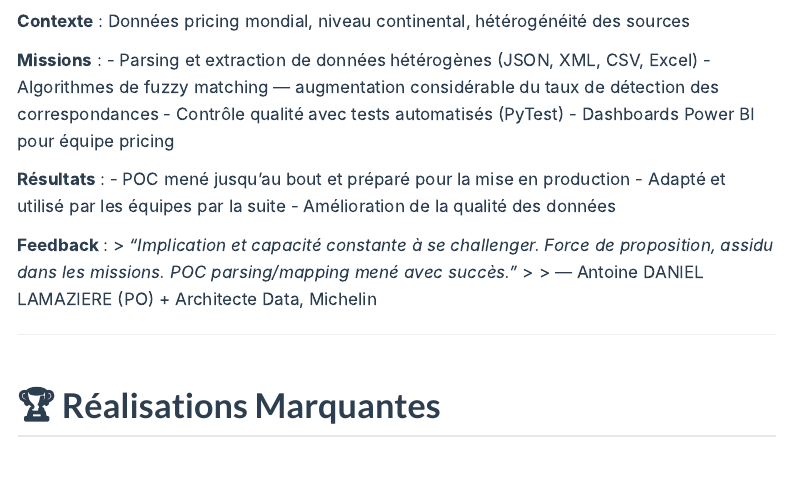
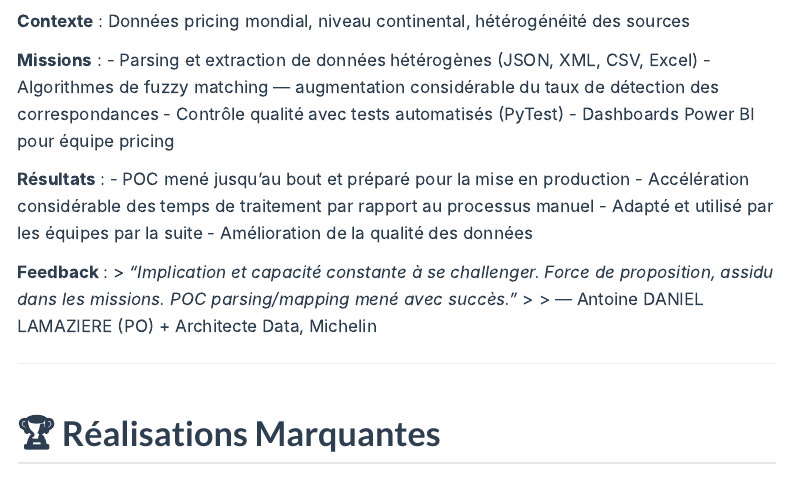
Before and after one commit to cyril-bgs-dev-tech/Portfolio, a Quarto document (about.qmd): the page in a window 1100 px wide, from 1150 px down. Rendered offline with R 4.5, knitr and Pandoc in place of Quarto, with nearby package versions; menus at the side of the page are left out.

Commit message:
fix: restore confirmed processing-speed claim, drop unconfirmed Scikit-learn mention
Cyril confirmed the POC did considerably speed up processing time vs.
the manual process - restoring that. Levenshtein/TF-IDF were already
removed as unconfirmed (AI-authored, not his own account); doing the
same for the Scikit-learn mention on the same line since it wasn't
confirmed either.

```diff
--- a/about.qmd
+++ b/about.qmd
@@ -49,6 +49,7 @@ Ce parcours m'a apporté :
 
 **Résultats** :
 - POC mené jusqu'au bout et préparé pour la mise en production
+- Accélération considérable des temps de traitement par rapport au processus manuel
 - Adapté et utilisé par les équipes par la suite
 - Amélioration de la qualité des données
 
```
Also changed, not shown: README.md, projets_Master_2/README.md.
